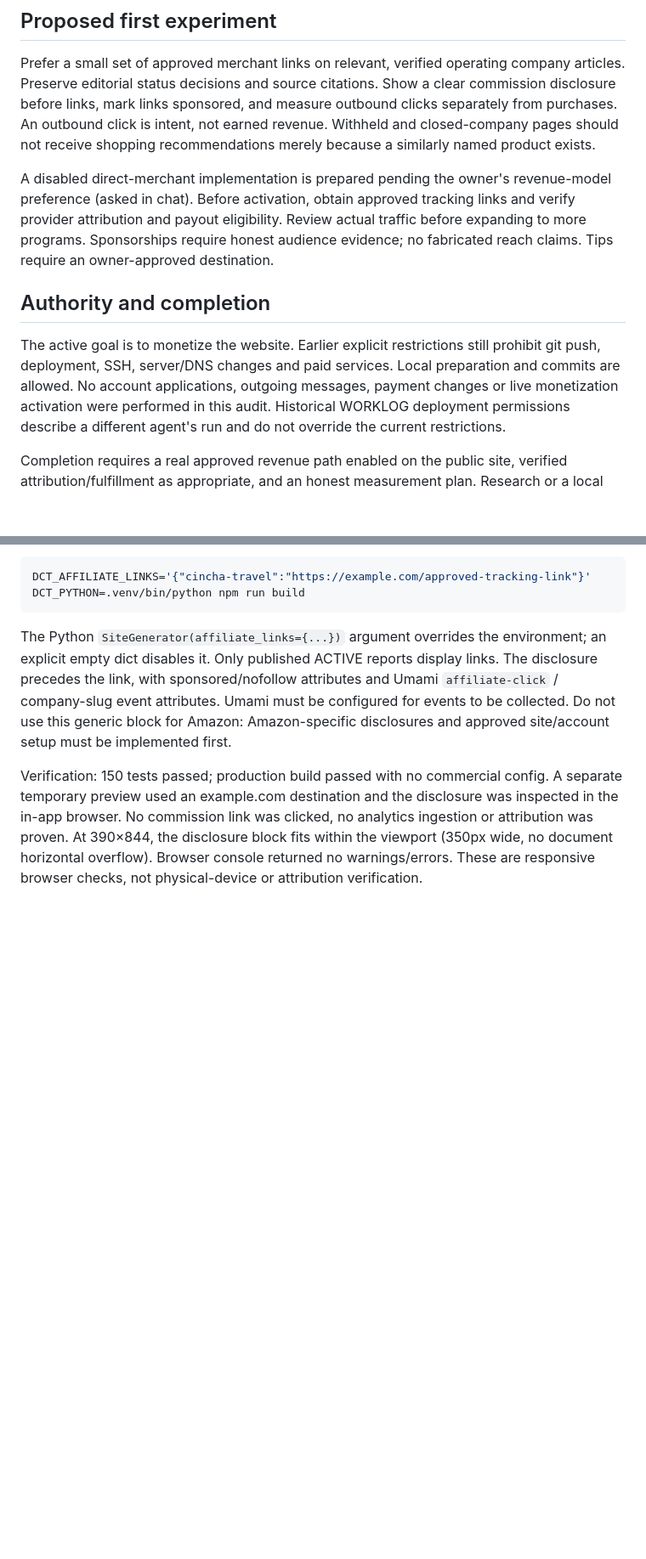
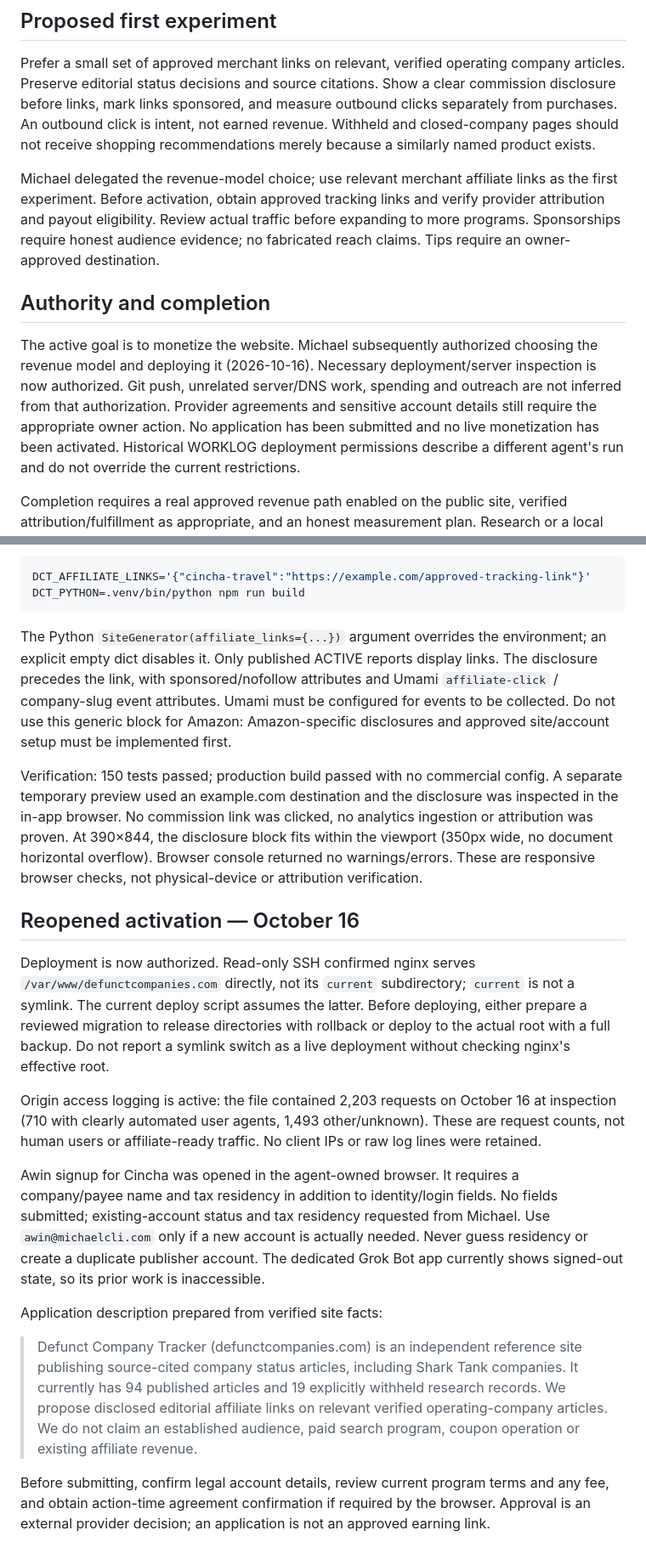
Before and after one commit to smolkapps/defunct-company-tracker-articles, a Markdown page: docs/MONETIZATION.md, 2 parts joined by grey strips. Shown at 85% size. Rendered like a GitHub page; blank space fills up the shorter version.

Commit message:
Record monetization deployment authorization and verified provider requirements

```diff
--- a/docs/MONETIZATION.md
+++ b/docs/MONETIZATION.md
@@ -36,17 +36,14 @@ measure outbound clicks separately from purchases. An outbound click is intent,
 not earned revenue. Withheld and closed-company pages should not receive
 shopping recommendations merely because a similarly named product exists.
 
-A disabled direct-merchant implementation is prepared pending the owner's revenue-model preference (asked in chat). Before activation, obtain approved tracking links and verify provider
+Michael delegated the revenue-model choice; use relevant merchant affiliate links as the first experiment. Before activation, obtain approved tracking links and verify provider
 attribution and payout eligibility. Review actual traffic before expanding to
 more programs. Sponsorships require honest audience evidence; no fabricated
 reach claims. Tips require an owner-approved destination.
 
 ## Authority and completion
 
-The active goal is to monetize the website. Earlier explicit restrictions still
-prohibit git push, deployment, SSH, server/DNS changes and paid services. Local
-preparation and commits are allowed. No account applications, outgoing messages,
-payment changes or live monetization activation were performed in this audit.
+The active goal is to monetize the website. Michael subsequently authorized choosing the revenue model and deploying it (2026-10-16). Necessary deployment/server inspection is now authorized. Git push, unrelated server/DNS work, spending and outreach are not inferred from that authorization. Provider agreements and sensitive account details still require the appropriate owner action. No application has been submitted and no live monetization has been activated.
 Historical WORKLOG deployment permissions describe a different agent's run and
 do not override the current restrictions.
 
@@ -75,3 +72,38 @@ Verification: 150 tests passed; production build passed with no commercial confi
 A separate temporary preview used an example.com destination and the disclosure
 was inspected in the in-app browser. No commission link was clicked, no analytics
 ingestion or attribution was proven. At 390×844, the disclosure block fits within the viewport (350px wide, no document horizontal overflow). Browser console returned no warnings/errors. These are responsive browser checks, not physical-device or attribution verification.
+
+## Reopened activation — October 16
+
+Deployment is now authorized. Read-only SSH confirmed nginx serves
+`/var/www/defunctcompanies.com` directly, not its `current` subdirectory;
+`current` is not a symlink. The current deploy script assumes the latter.
+Before deploying, either prepare a reviewed migration to release directories
+with rollback or deploy to the actual root with a full backup. Do not report a
+symlink switch as a live deployment without checking nginx's effective root.
+
+Origin access logging is active: the file contained 2,203 requests on October 16
+at inspection (710 with clearly automated user agents, 1,493 other/unknown).
+These are request counts, not human users or affiliate-ready traffic. No client
+IPs or raw log lines were retained.
+
+Awin signup for Cincha was opened in the agent-owned browser. It requires a
+company/payee name and tax residency in addition to identity/login fields. No
+fields submitted; existing-account status and tax residency requested from
+Michael. Use `awin@michaelcli.com` only if a new account is actually needed.
+Never guess residency or create a duplicate publisher account. The dedicated
+Grok Bot app currently shows signed-out state, so its prior work is inaccessible.
+
+Application description prepared from verified site facts:
+
+> Defunct Company Tracker (defunctcompanies.com) is an independent reference
+> site publishing source-cited company status articles, including Shark Tank
+> companies. It currently has 94 published articles and 19 explicitly withheld
+> research records. We propose disclosed editorial affiliate links on relevant
+> verified operating-company articles. We do not claim an established audience,
+> paid search program, coupon operation or existing affiliate revenue.
+
+Before submitting, confirm legal account details, review current program terms
+and any fee, and obtain action-time agreement confirmation if required by the
+browser. Approval is an external provider decision; an application is not an
+approved earning link.
```
Also changed, not shown: WORKLOG.md (+7 -0 lines).
